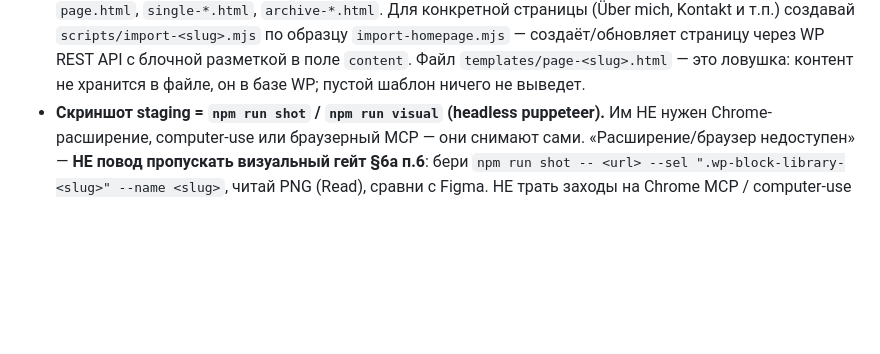
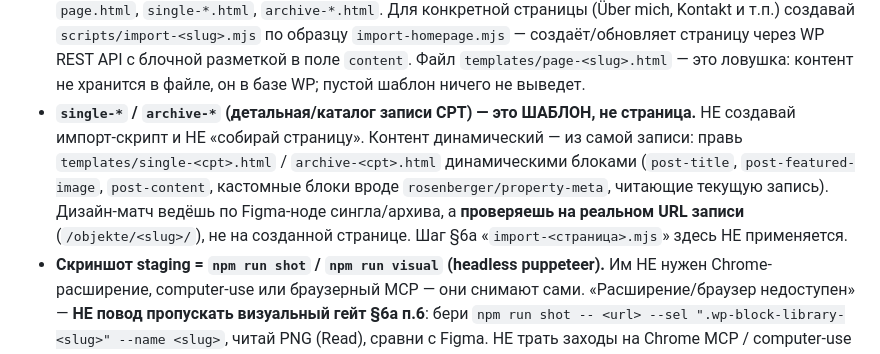
Before and after one commit to sheaper1/ai-projects, a Markdown page: Plugin for WP sites/AGENTS.md, the part around the change. Rendered like a GitHub page; blank space fills up the shorter version.

Commit message:
[Opus] AGENTS §11: single-*/archive- = шаблон CPT, не импорт-скрипт
Динамические блоки из записи, дизайн-матч шаблона, проверка на реальном URL
записи. Чтобы /build-page <single ...> не уходил в page-import флоу.

Co-Authored-By: Claude Opus 4.8 <noreply@anthropic.com>

```diff
--- a/Plugin for WP sites/AGENTS.md
+++ b/Plugin for WP sites/AGENTS.md
@@ -634,6 +634,14 @@ node scripts/deploy-stack.mjs --changed  # залить только измен
   страницу через WP REST API с блочной разметкой в поле `content`. Файл
   `templates/page-<slug>.html` — это ловушка: контент не хранится в файле, он
   в базе WP; пустой шаблон ничего не выведет.
+- **`single-*` / `archive-*` (детальная/каталог записи CPT) — это ШАБЛОН, не
+  страница.** НЕ создавай импорт-скрипт и НЕ «собирай страницу». Контент
+  динамический — из самой записи: правь `templates/single-<cpt>.html` /
+  `archive-<cpt>.html` динамическими блоками (`post-title`, `post-featured-image`,
+  `post-content`, кастомные блоки вроде `rosenberger/property-meta`, читающие
+  текущую запись). Дизайн-матч ведёшь по Figma-ноде сингла/архива, а **проверяешь
+  на реальном URL записи** (`/objekte/<slug>/`), не на созданной странице. Шаг §6a
+  «`import-<страница>.mjs`» здесь НЕ применяется.
 - **Скриншот staging = `npm run shot` / `npm run visual` (headless puppeteer).**
   Им НЕ нужен Chrome-расширение, computer-use или браузерный MCP — они снимают сами.
   «Расширение/браузер недоступен» — **НЕ повод пропускать визуальный гейт §6a п.6**:
```
